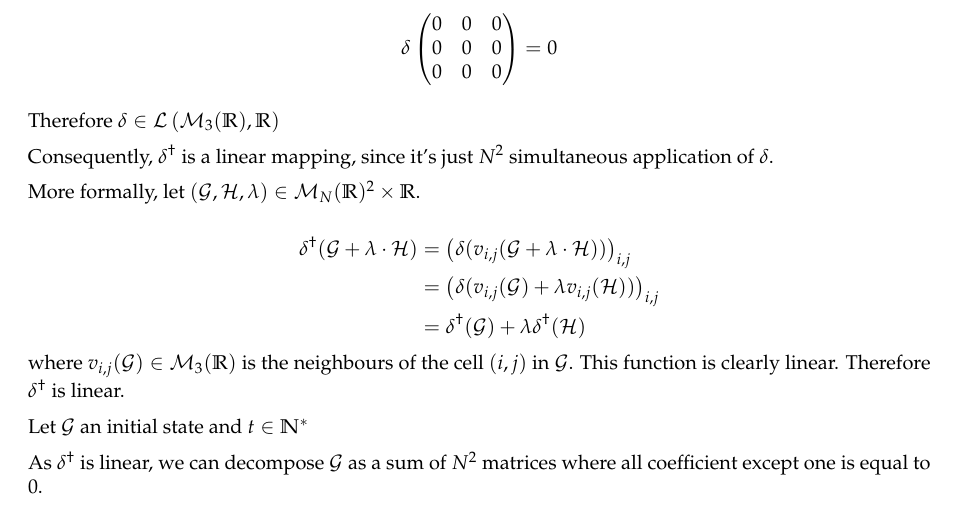
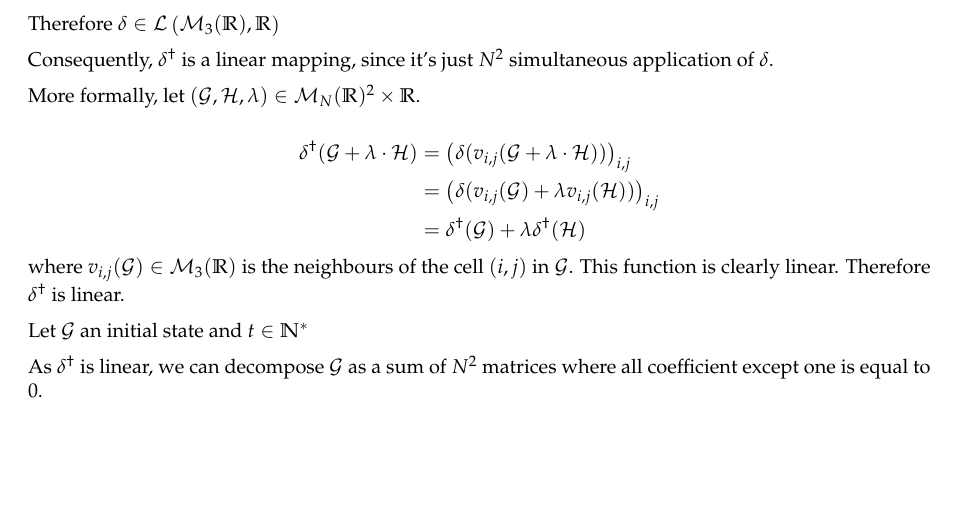
Before and after one commit to marc-chevalier/AlgoParDM1, a LaTeX document (dm.tex): part of page 2 of 2, cut at the place of the change, the shorter picture padded with empty space. Compiled offline with pdfLaTeX.

Commit message:
Useless !

```diff
--- a/dm.tex
+++ b/dm.tex
@@ -64,19 +64,6 @@ $$
     \end{aligned}
 $$
 
-$$
-    \begin{aligned}
-        \delta\left(
-            \begin{matrix}
-                0 & 0 & 0 \\
-                0 & 0 & 0 \\
-                0 & 0 & 0
-            \end{matrix}
-        \right)
-        = 0
-    \end{aligned}
-$$
-
 Therefore $\delta \in \L\left( \M_3(\RR), \RR\right)$
 
 Consequently, $\delta^\dagger$ is a linear mapping, since it's just $N^2$ simultaneous application of $\delta$.
```
Also changed, not shown: dm.pdf.
